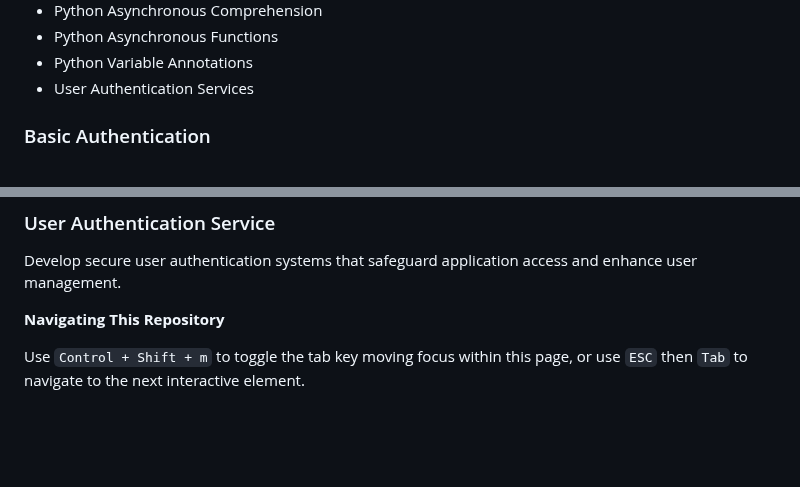
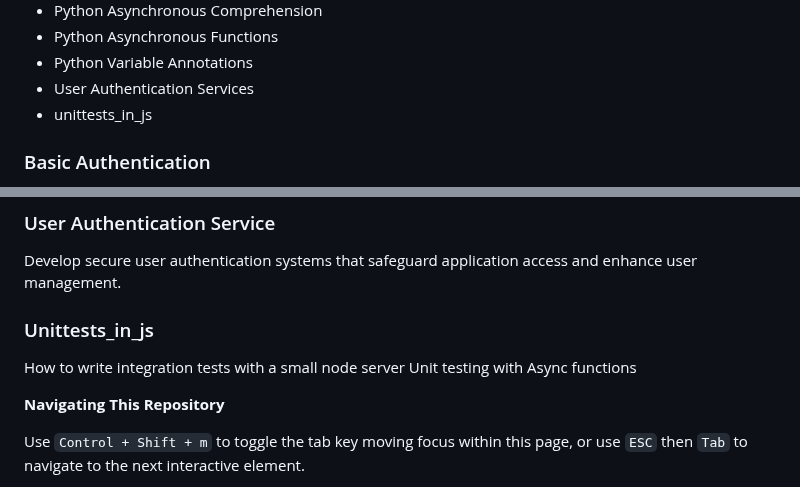
Before and after one commit to Holbiwan/holbertonschool-web_back_end, a Markdown page: README.md, 2 parts joined by grey strips. Rendered like a GitHub page; blank space fills up the shorter version.

```diff
--- a/README.md
+++ b/README.md
@@ -24,6 +24,7 @@ This project houses a variety of modules and exercises pivotal for mastering bac
 - Python Asynchronous Functions
 - Python Variable Annotations
 - User Authentication Services
+- unittests_in_js
 
 
 ### Basic Authentication
@@ -90,6 +91,12 @@ Learn about variable annotations in Python, which provide a means to add type hi
 
 Develop secure user authentication systems that safeguard application access and enhance user management.
 
+
+### Unittests_in_js
+
+How to write integration tests with a small node server
+Unit testing with Async functions
+
 **Navigating This Repository**
 
 Use `Control + Shift + m` to toggle the tab key moving focus within this page, or use `ESC` then `Tab` to navigate to the next interactive element.
```
